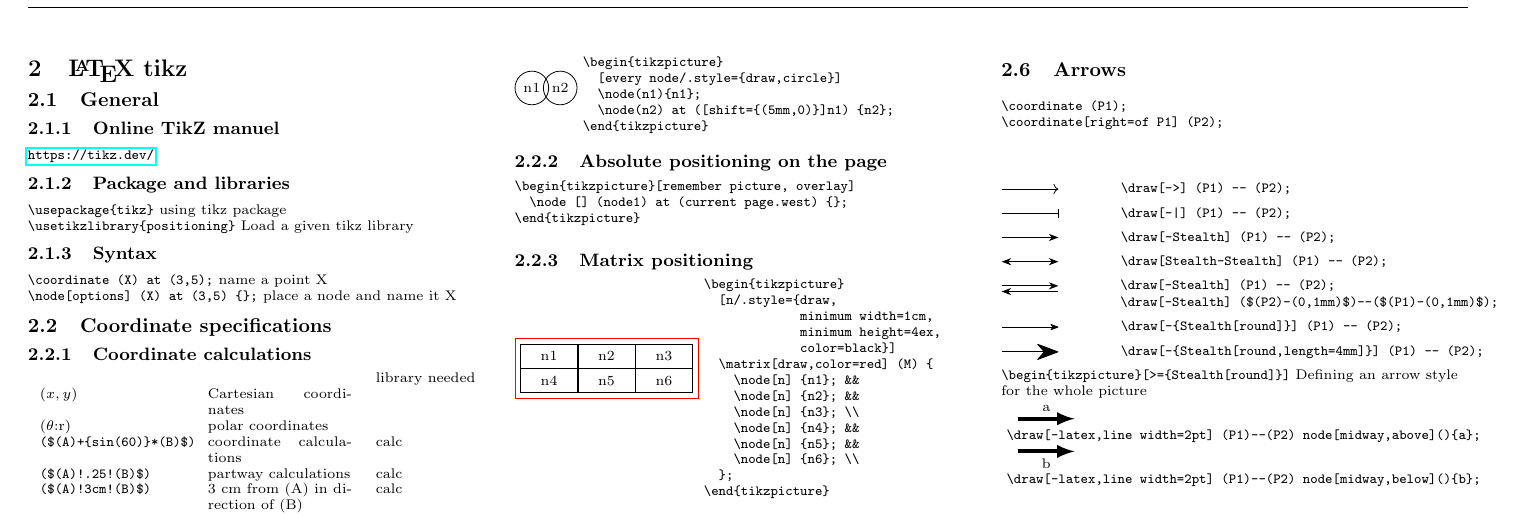
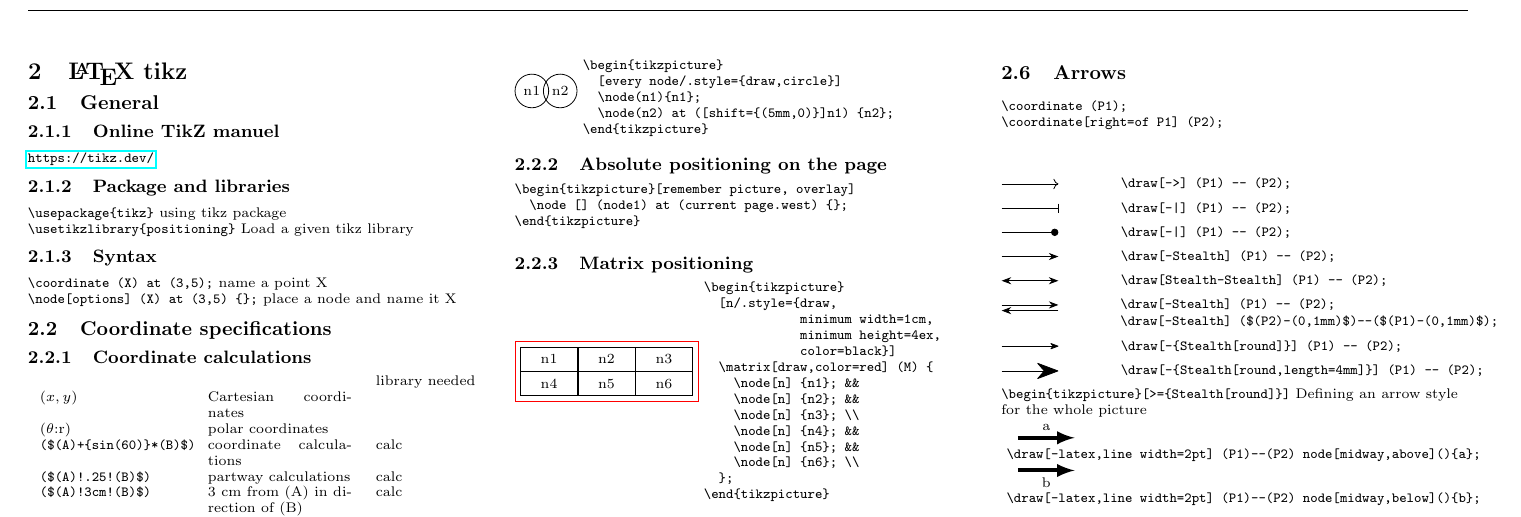
Before and after one commit to bougui505/cheatsheets, a LaTeX thesis (cheatsheet.tex, which reads latex/tikz.tex): part of page 4 of 8, cut so that both start at the same text. Compiled offline with pdfLaTeX.

Commit message:
modified:   latex/tikz.tex

```diff
--- a/latex/tikz.tex
+++ b/latex/tikz.tex
@@ -199,6 +199,12 @@ $(x,y)$&Cartesian coordinates&\\
   \coordinate (P1);
   \coordinate[right=of P1] (P2);
   \draw[-|] (P1) -- (P2);
+  \node[right of=P2, anchor=west] {\verb'\draw[-|] (P1) -- (P2);'};
+\end{tikzpicture}
+\begin{tikzpicture}
+  \coordinate (P1);
+  \coordinate[right=of P1] (P2);
+  \draw[-Circle] (P1) -- (P2);
   \node[right of=P2, anchor=west] {\verb'\draw[-|] (P1) -- (P2);'};
 \end{tikzpicture}
 \begin{tikzpicture}
```
